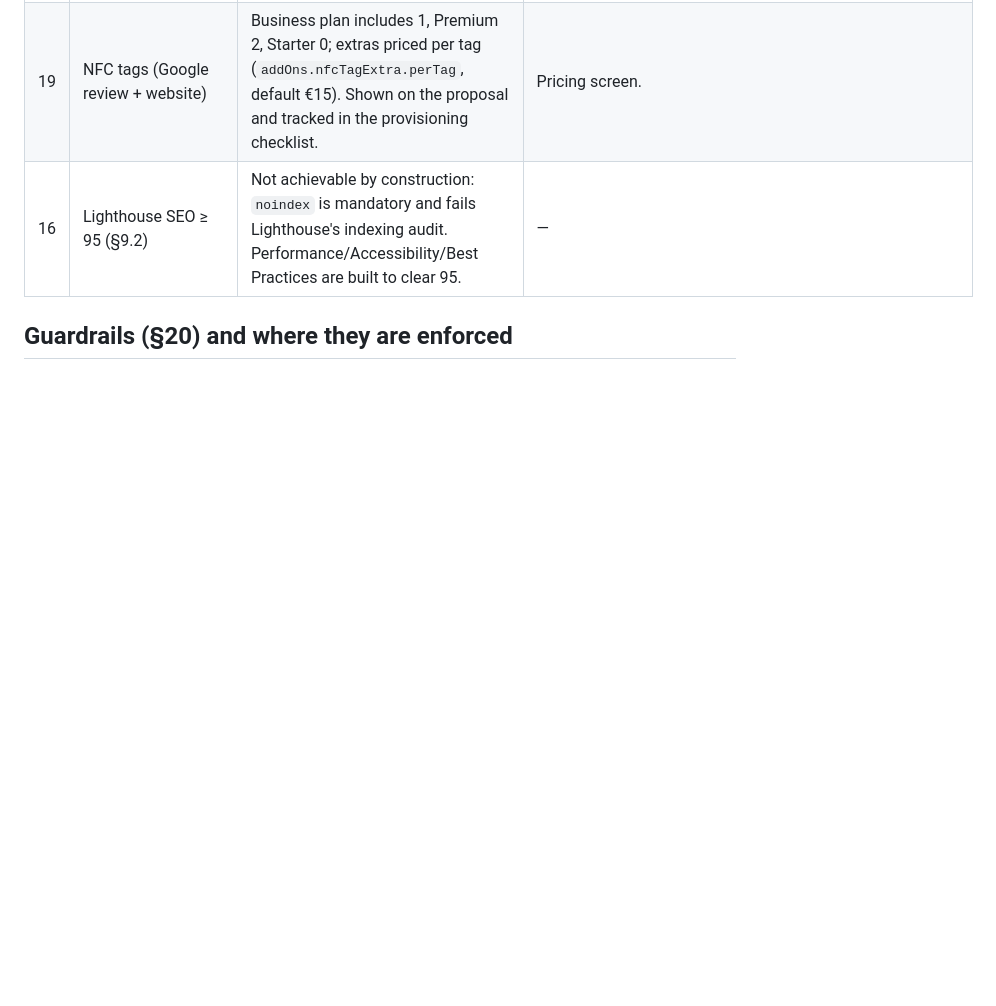
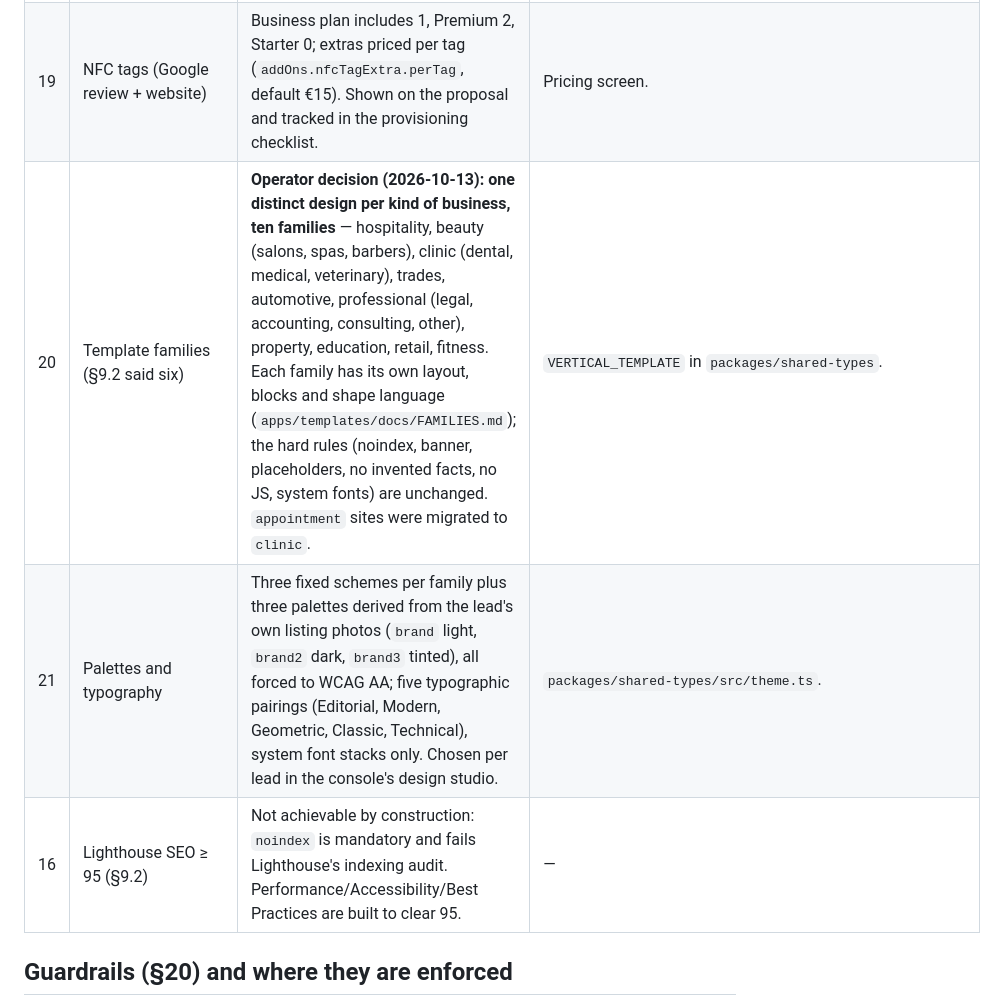
Before and after one commit to rfshenriques/testeshtml, a Markdown page: docs/DECISIONS.md, the part around the change. GitHub-like rendering; blank space fills up the shorter version.

```diff
--- a/docs/DECISIONS.md
+++ b/docs/DECISIONS.md
@@ -25,6 +25,8 @@ or change. Nothing below requires a code change to flip unless noted.
 | 17 | Listing photos in mockups (§0.7 said: do not) | **Operator decision (2026-10-12): use them.** Photos come from the business's own Google listing via the official Places Photo endpoint, are shown with the listing's author attribution, marked `data-placeholder`, stored under the preview prefix so they are deleted with the mockup and never outlive the 30-day cache window, and the proposal says they will be replaced by the client's own photography. The derived brand palette comes from these photos. Google Maps Platform terms still apply; confirm with counsel. | `USE_PLACE_PHOTOS`, `PLACE_PHOTOS_MAX`. |
 | 18 | Logos | No reliable logo source exists for a business without a website (Places has none; social platforms cannot be scraped). Mockups use a generated wordmark; a storefront photo with signage often appears among the listing photos. | — |
 | 19 | NFC tags (Google review + website) | Business plan includes 1, Premium 2, Starter 0; extras priced per tag (`addOns.nfcTagExtra.perTag`, default €15). Shown on the proposal and tracked in the provisioning checklist. | Pricing screen. |
+| 20 | Template families (§9.2 said six) | **Operator decision (2026-10-13): one distinct design per kind of business, ten families** — hospitality, beauty (salons, spas, barbers), clinic (dental, medical, veterinary), trades, automotive, professional (legal, accounting, consulting, other), property, education, retail, fitness. Each family has its own layout, blocks and shape language (`apps/templates/docs/FAMILIES.md`); the hard rules (noindex, banner, placeholders, no invented facts, no JS, system fonts) are unchanged. `appointment` sites were migrated to `clinic`. | `VERTICAL_TEMPLATE` in `packages/shared-types`. |
+| 21 | Palettes and typography | Three fixed schemes per family plus three palettes derived from the lead's own listing photos (`brand` light, `brand2` dark, `brand3` tinted), all forced to WCAG AA; five typographic pairings (Editorial, Modern, Geometric, Classic, Technical), system font stacks only. Chosen per lead in the console's design studio. | `packages/shared-types/src/theme.ts`. |
 | 16 | Lighthouse SEO ≥ 95 (§9.2) | Not achievable by construction: `noindex` is mandatory and fails Lighthouse's indexing audit. Performance/Accessibility/Best Practices are built to clear 95. | — |
 
 ## Guardrails (§20) and where they are enforced
```
Also changed, not shown: README.md (+8 -2 lines), docs/API.md (+3 -3 lines).
